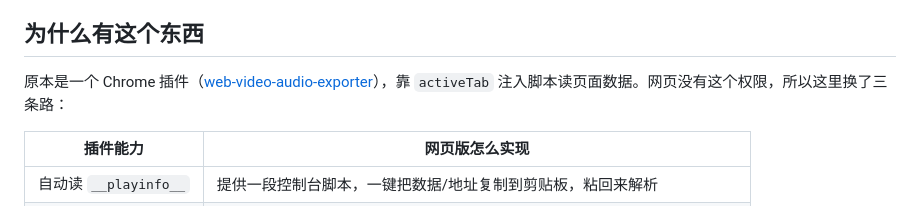
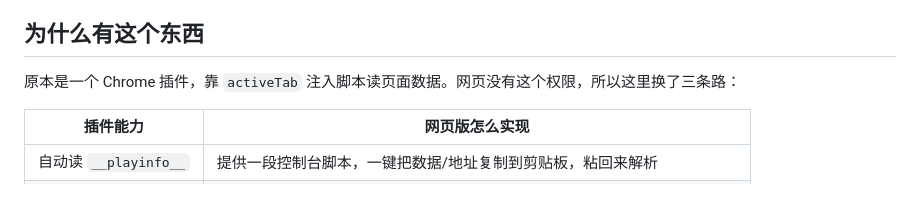
Before and after one commit to fangfang040512/web-audio-exporter, a Markdown page: README.md, the part around the change. Rendered like a GitHub page.

```diff
--- a/README.md
+++ b/README.md
@@ -4,7 +4,7 @@
 
 ## 为什么有这个东西
 
-原本是一个 Chrome 插件（[web-video-audio-exporter](https://github.com/Changhuaishui/web-video-audio-exporter)），靠 `activeTab` 注入脚本读页面数据。网页没有这个权限，所以这里换了三条路：
+原本是一个 Chrome 插件，靠 `activeTab` 注入脚本读页面数据。网页没有这个权限，所以这里换了三条路：
 
 | 插件能力 | 网页版怎么实现 |
 | --- | --- |
```
